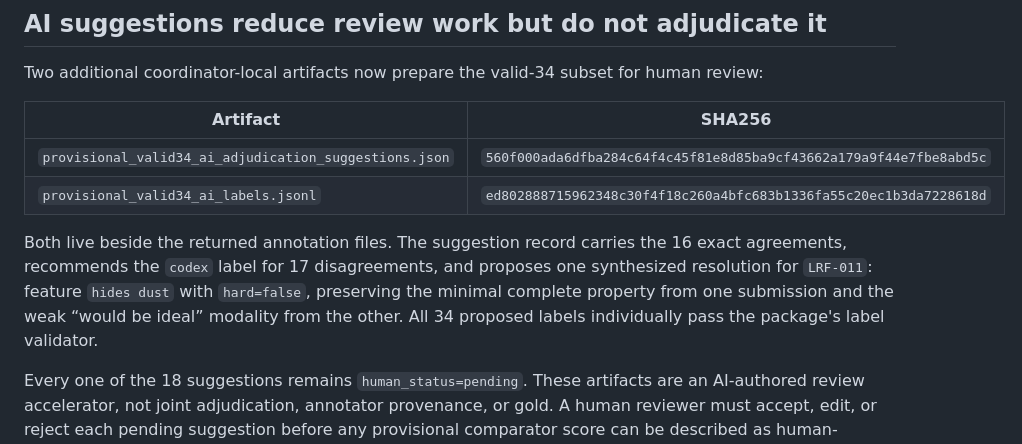
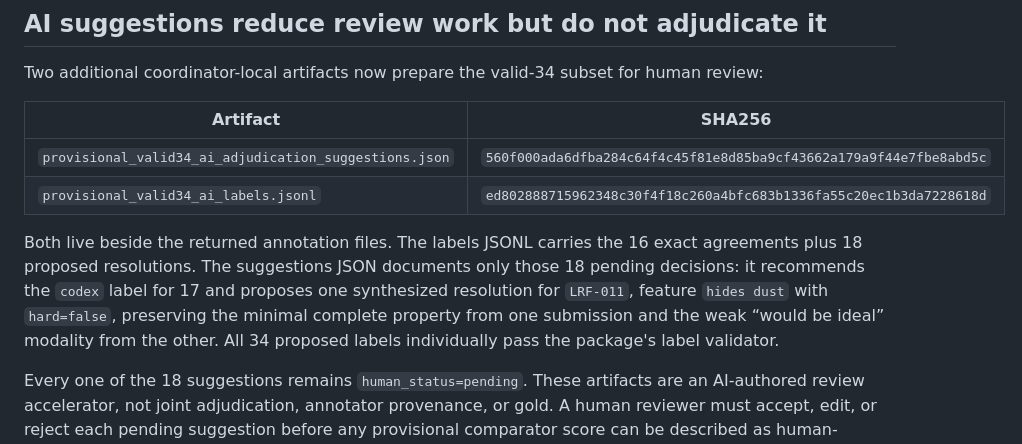
Before and after one commit to ChenZhang-77/tiktok-techjam-2026-shopping-copilot, a Markdown page: docs/a13_annotation_intake_review.md, the part around the change. Rendered like a GitHub page.

Commit message:
docs: clarify provisional A13 artifact roles

```diff
--- a/docs/a13_annotation_intake_review.md
+++ b/docs/a13_annotation_intake_review.md
@@ -114,11 +114,12 @@ human review:
 | `provisional_valid34_ai_adjudication_suggestions.json` | `560f000ada6dfba284c64f4c45f81e8d85ba9cf43662a179a9f44e7fbe8abd5c` |
 | `provisional_valid34_ai_labels.jsonl` | `ed802888715962348c30f4f18c260a4bfc683b1336fa55c20ec1b3da7228618d` |
 
-Both live beside the returned annotation files. The suggestion record carries
-the 16 exact agreements, recommends the `codex` label for 17 disagreements,
-and proposes one synthesized resolution for `LRF-011`: feature `hides dust`
-with `hard=false`, preserving the minimal complete property from one submission
-and the weak “would be ideal” modality from the other. All 34 proposed labels
+Both live beside the returned annotation files. The labels JSONL carries the 16
+exact agreements plus 18 proposed resolutions. The suggestions JSON documents
+only those 18 pending decisions: it recommends the `codex` label for 17 and
+proposes one synthesized resolution for `LRF-011`, feature `hides dust` with
+`hard=false`, preserving the minimal complete property from one submission and
+the weak “would be ideal” modality from the other. All 34 proposed labels
 individually pass the package's label validator.
 
 Every one of the 18 suggestions remains `human_status=pending`. These artifacts
```
